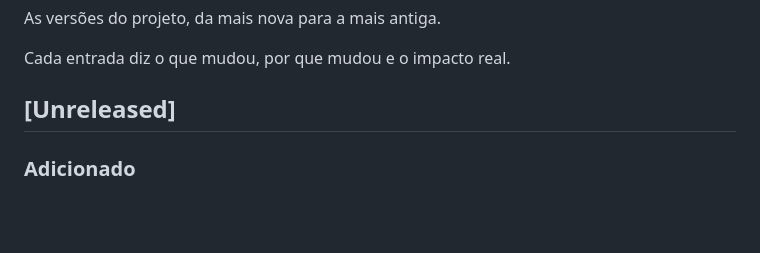
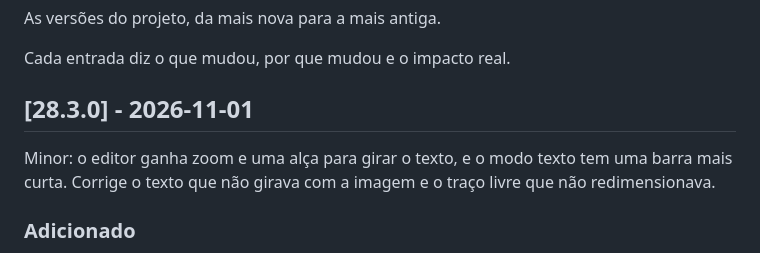
Before and after one commit to diogocarvalhoinfo/capture-engine, a Markdown page: CHANGELOG.md, the part around the change. Drawn GitHub-style; blank space fills up the shorter version.

Commit message:
docs(changelog): versão 28.3.0
A imagem do modo administrador acompanha, porque o selo da versão no Visual Builder mudou.

```diff
--- a/CHANGELOG.md
+++ b/CHANGELOG.md
@@ -4,7 +4,9 @@ As versões do projeto, da mais nova para a mais antiga.
 
 Cada entrada diz o que mudou, por que mudou e o impacto real.
 
-## [Unreleased]
+## [28.3.0] - 2026-11-01
+
+Minor: o editor ganha zoom e uma alça para girar o texto, e o modo texto tem uma barra mais curta. Corrige o texto que não girava com a imagem e o traço livre que não redimensionava.
 
 ### Adicionado
 
```
Also changed, not shown: README.md (+1 -1 lines), docs/images/admin-mode.png, 1 other file.
